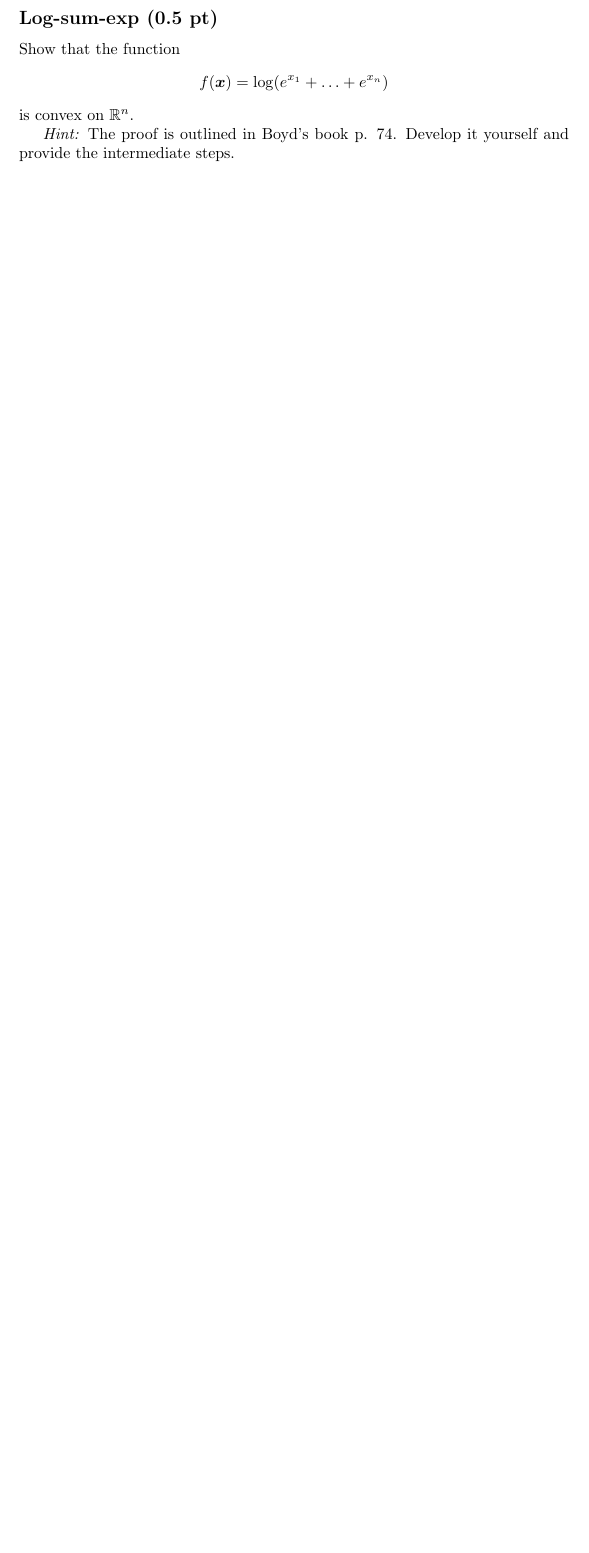
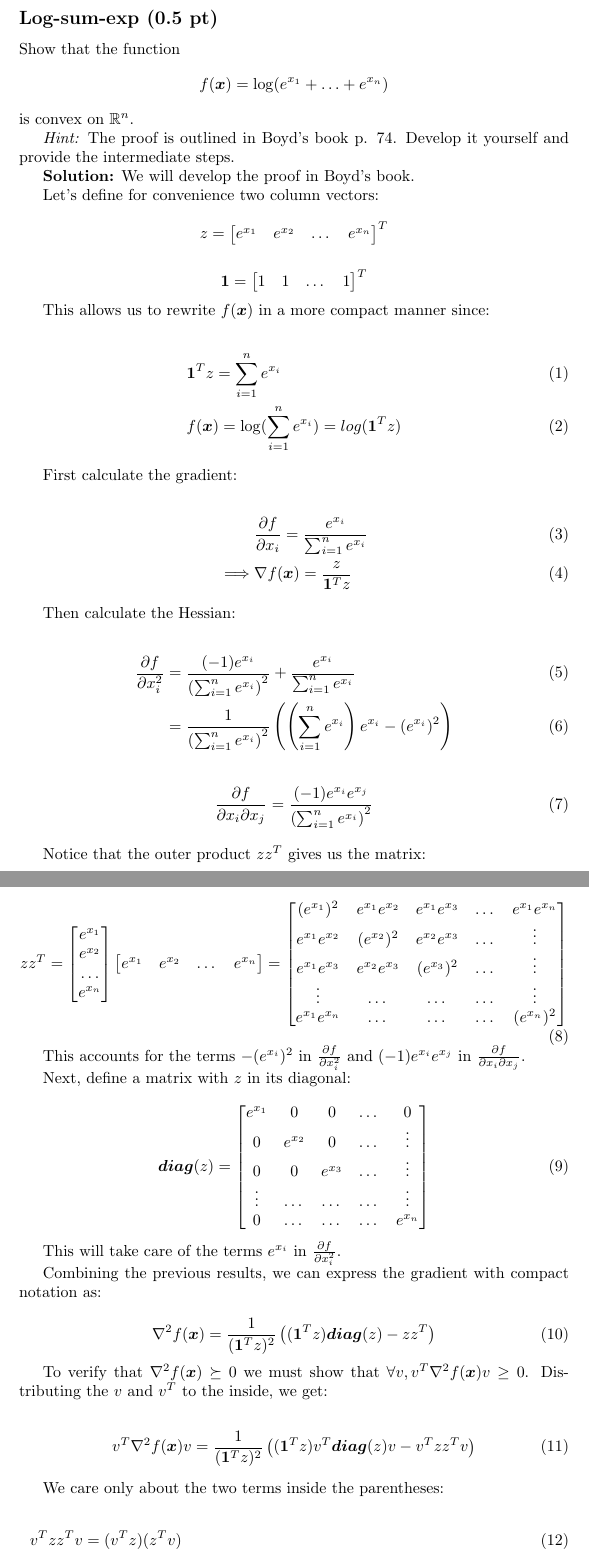
Before and after one commit to Benji19967/unibe_applied_optimization, a LaTeX problem sheet (aopt-exercise2/TheoryExercise.tex): part of page 2 of 3 before the commit and two parts of pages 2 and 3 of 5 after it, the two joined at a grey line, cut so that both start at the same text, the shorter picture padded with empty space. Compiled offline with pdfLaTeX.

Commit message:
feat: typeset the second exercise

```diff
--- a/aopt-exercise2/TheoryExercise.tex
+++ b/aopt-exercise2/TheoryExercise.tex
@@ -65,3 +65,142 @@ is convex on $\mathbb{R}^n$.
 
 \textit{Hint:} The proof is outlined in Boyd's book p. 74. Develop it yourself and provide the intermediate steps.
 
+\textbf{Solution:} We will develop the proof in Boyd's book.
+
+Let's define for convenience two column vectors:
+
+\[
+    z =
+    \begin{bmatrix}
+        e^{x_1} &
+        e^{x_2} &
+        \dots   &
+        e^{x_n}
+    \end{bmatrix}^{T}
+\]
+
+\[
+    \bm{1} = \begin{bmatrix}
+        1     &
+        1     &
+        \dots &
+        1
+    \end{bmatrix}^{T}
+\]
+
+This allows us to rewrite $f(\bm{x})$ in a more compact manner since:
+
+\begin{align}
+     & \bm{1}^{T} z = \sum_{i=1}^{n} e^{x_i}                        \\
+     & f(\bm{x}) = \log(\sum_{i=1}^{n} e^{x_i}) = log(\bm{1}^{T} z)
+\end{align}
+
+First calculate the gradient:
+
+\begin{align}
+             & \frac{\partial f}{\partial x_i} =  \frac{e^{x_i}}{\sum_{i=1}^{n} e^{x_i}} \\
+    \implies & \nabla f(\bm{x}) = \frac{z}{\bm{1}^{T} z}
+\end{align}
+
+Then calculate the Hessian:
+
+%
+%
+
+\begin{align}
+    \frac{\partial f}{\partial x_i^2} & = \frac{(-1) e^{x_i}}{\left( \sum_{i=1}^{n} e^{x_i} \right)^2} + \frac{e^{x_i}}{\sum_{i=1}^{n} e^{x_i}}                      \\
+                                      & = \frac{1}{\left( \sum_{i=1}^{n} e^{x_i} \right)^2} \left( \left(\sum_{i=1}^{n} e^{x_i}\right) e^{x_i} - (e^{x_i})^2 \right)
+\end{align}
+
+\begin{align}
+    \frac{\partial f}{\partial x_i \partial x_j} & = \frac{(-1) e^{x_i} e^{x_j}}{\left( \sum_{i=1}^{n} e^{x_i} \right)^2}
+\end{align}
+
+Notice that the outer product $ z z^T $ gives us the matrix:
+
+\begin{equation}
+    z z^T =
+    \begin{bmatrix}
+        e^{x_1} \\
+        e^{x_2} \\
+        \dots   \\
+        e^{x_n}
+    \end{bmatrix} \begin{bmatrix}
+        e^{x_1} &
+        e^{x_2} &
+        \dots   &
+        e^{x_n}
+    \end{bmatrix} = \begin{bmatrix}
+        (e^{x_1})^2     & e^{x_1} e^{x_2} & e^{x_1} e^{x_3} & \dots & e^{x_1} e^{x_n} \\
+        e^{x_1} e^{x_2} & (e^{x_2})^2     & e^{x_2} e^{x_3} & \dots & \vdots          \\
+        e^{x_1} e^{x_3} & e^{x_2} e^{x_3} & (e^{x_3})^2     & \dots & \vdots          \\
+        \vdots          & \dots           & \dots           & \dots & \vdots          \\
+        e^{x_1} e^{x_n} & \dots           & \dots           & \dots & (e^{x_n})^2
+    \end{bmatrix}
+\end{equation}
+
+This accounts for the terms $- (e^{x_i})^2$ in $\frac{\partial f}{\partial x_i^2}$ and $(-1) e^{x_i} e^{x_j}$ in $\frac{\partial f}{\partial x_i \partial x_j}$.
+
+Next, define a matrix with $z$ in its diagonal:
+
+\begin{equation}
+    \bm{diag}(z) = \begin{bmatrix}
+        e^{x_1} & 0       & 0       & \dots & 0       \\
+        0       & e^{x_2} & 0       & \dots & \vdots  \\
+        0       & 0       & e^{x_3} & \dots & \vdots  \\
+        \vdots  & \dots   & \dots   & \dots & \vdots  \\
+        0       & \dots   & \dots   & \dots & e^{x_n}
+    \end{bmatrix}
+\end{equation}
+
+This will take care of the terms $e^{x_i}$ in $\frac{\partial f}{\partial x_i^2}$.
+
+Combining the previous results, we can express the gradient with compact notation as:
+
+\begin{equation}
+    \nabla^2 f(\bm{x}) = \frac{1}{(\bm{1}^{T} z)^2} \left( (\bm{1}^{T} z) \bm{diag}(z) - z z^T \right)
+\end{equation}
+
+To verify that $ \nabla^2 f(\bm{x}) \succeq 0 $ we must show that $ \forall v, v^T \nabla^2 f(\bm{x}) v \geq 0 $.
+Distributing the $v$ and $v^T$ to the inside, we get:
+
+\begin{align}
+    v^T \nabla^2 f(\bm{x}) v & = \frac{1}{(\bm{1}^{T} z)^2} \left( (\bm{1}^{T} z) v^T \bm{diag}(z) v - v^T z z^T v \right)
+\end{align}
+
+We care only about the two terms inside the parentheses:
+
+\begin{align}
+    v^T z z^T v & = (v^T z) (z^T v)                                                                     \\
+                & =
+    \left(
+    \begin{bmatrix}
+            v_1   &
+            v_2   &
+            \dots &
+            v_n
+        \end{bmatrix}
+    \begin{bmatrix}
+            e^{x_1} \\
+            e^{x_2} \\
+            \dots   \\
+            e^{x_n}
+        \end{bmatrix}
+    \right)
+    \left(
+    \begin{bmatrix}
+            e^{x_1} &
+            e^{x_2} &
+            \dots   &
+            e^{x_n}
+        \end{bmatrix}
+    \begin{bmatrix}
+            v_1   \\
+            v_2   \\
+            \dots \\
+            v_n
+        \end{bmatrix}
+    \right)                                                                                             \\
+                & = \left( \sum_{i=1}^{n} v_i e^{x_i} \right) \left( \sum_{i=1}^{n} v_i e^{x_i} \right) \\
+                & = \left( \sum_{i=1}^{n} v_i e^{x_i} \right)^2
+\end{align}
```
Also changed, not shown: aopt-exercise2/TheoryExercise.pdf, aopt-exercise2/TheoryExercise.tex (28 more changed lines).
